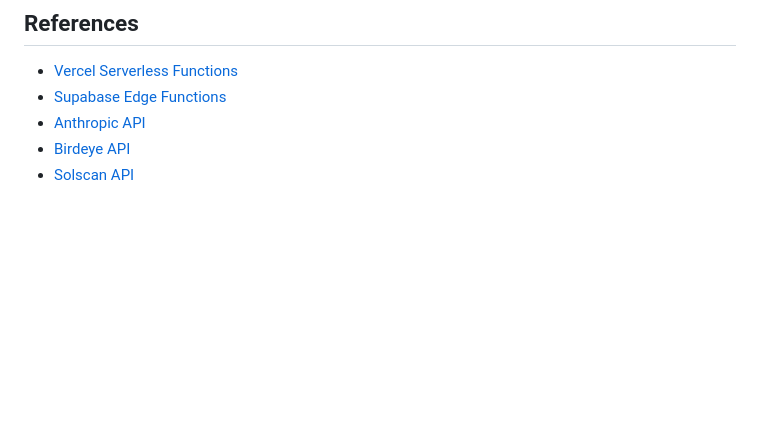
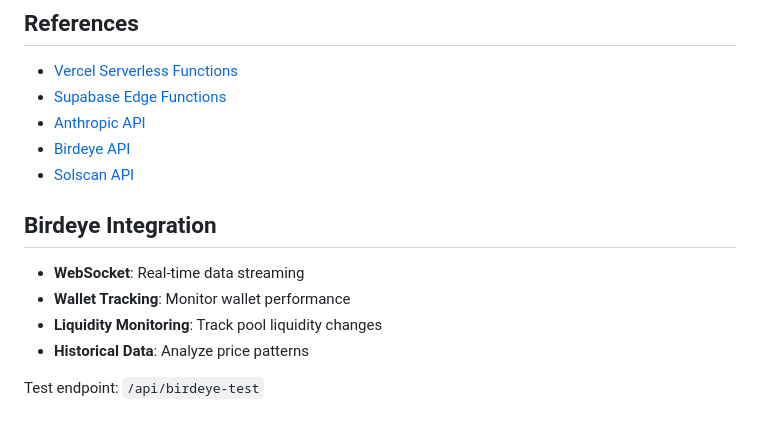
Before and after one commit to 3rdeus/AI-Gem-Hunter, a Markdown page: README.md, the part around the change. Rendered like a GitHub page; blank space fills up the shorter version.

Commit message:
Trigger Vercel deployment with Birdeye integration
Added section for Birdeye integration details including WebSocket, wallet tracking, liquidity monitoring, and historical data.

```diff
--- a/README.md
+++ b/README.md
@@ -280,3 +280,13 @@ Checks the health of the API and its dependencies.
 - [Anthropic API](https://docs.anthropic.com/)
 - [Birdeye API](https://docs.birdeye.so/)
 - [Solscan API](https://docs.solscan.io/)
+
+
+## Birdeye Integration
+
+- **WebSocket**: Real-time data streaming
+- **Wallet Tracking**: Monitor wallet performance
+- **Liquidity Monitoring**: Track pool liquidity changes
+- **Historical Data**: Analyze price patterns
+
+Test endpoint: `/api/birdeye-test`
```
